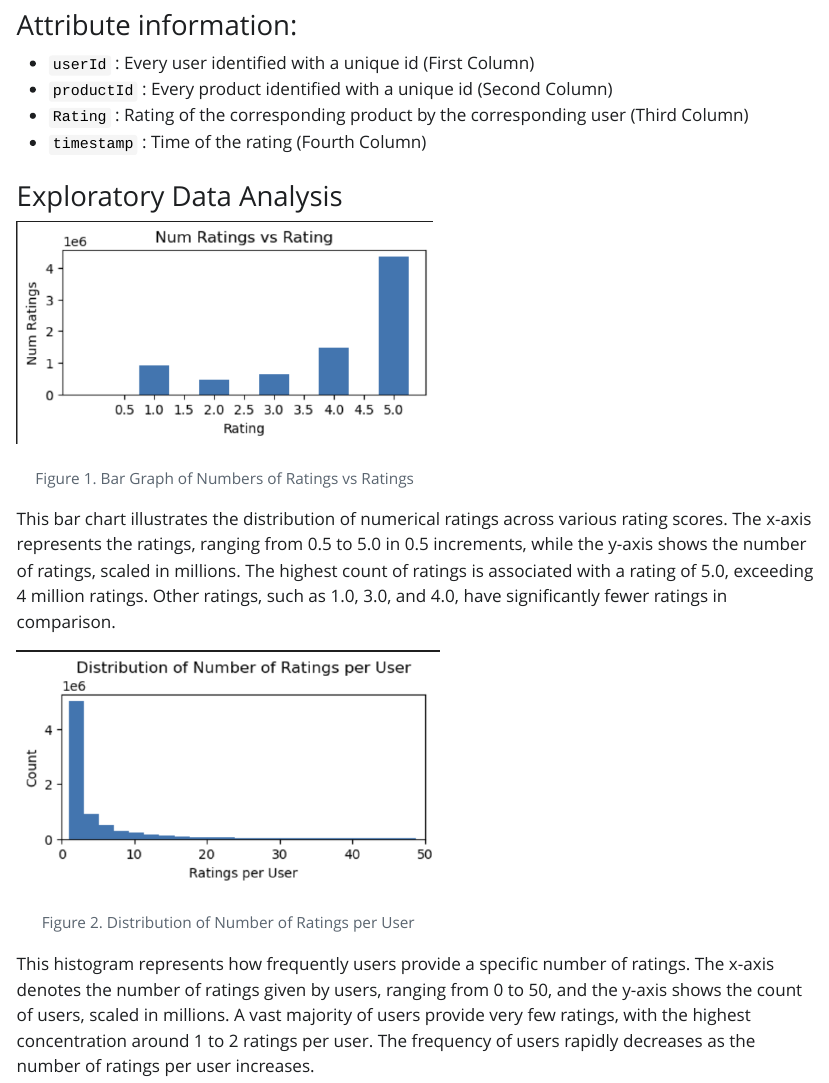
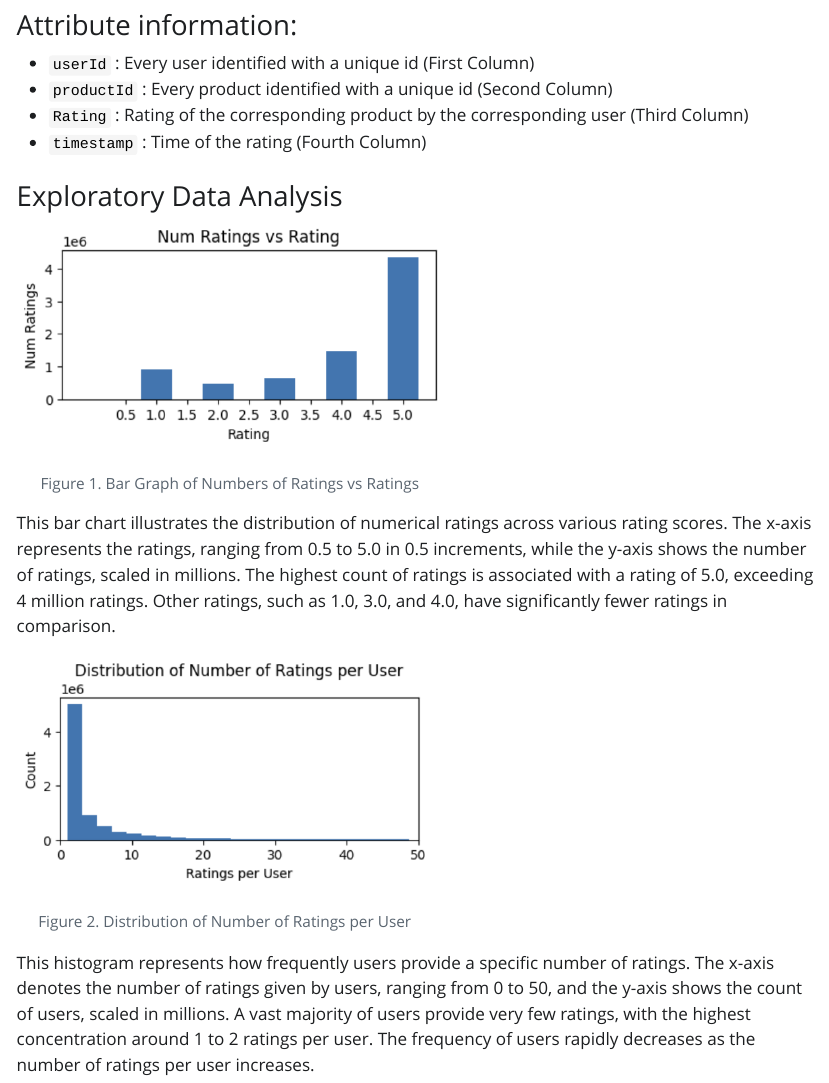
Before and after one commit to Capstone-24-25/vignette-Recommender-MF, a Quarto document (vignette.qmd): the page in a window 1100 px wide, from 840 px down. The pictures show the output file vignette.html that the author committed with the source, opened offline; Quarto's library style sheets are replaced by a plain one without menus; long lines of code are wrapped.

Commit message:
minor change to graphs

```diff
--- a/vignette.qmd
+++ b/vignette.qmd
@@ -26,11 +26,11 @@ Note: In our data folder we will only include 5000 rows of data for reference be
 
 ### Exploratory Data Analysis
 
-![Figure 1. Bar Graph of Numbers of Ratings vs Ratings](img/EDA-Rating-distribution.png){fig-align="center" width="414"}
+![Figure 1. Bar Graph of Numbers of Ratings vs Ratings](img/EDA rating distribution.png){fig-align="center" width="424"}
 
 This bar chart illustrates the distribution of numerical ratings across various rating scores. The x-axis represents the ratings, ranging from 0.5 to 5.0 in 0.5 increments, while the y-axis shows the number of ratings, scaled in millions. The highest count of ratings is associated with a rating of 5.0, exceeding 4 million ratings. Other ratings, such as 1.0, 3.0, and 4.0, have significantly fewer ratings in comparison.
 
-![Figure 2. Distribution of Number of Ratings per User](img/EDA-Rating-per-user-distribution.png){fig-align="center" width="421"}
+![Figure 2. Distribution of Number of Ratings per User](img/EDA user rating frequency.png){fig-align="center" width="414"}
 
 This histogram represents how frequently users provide a specific number of ratings. The x-axis denotes the number of ratings given by users, ranging from 0 to 50, and the y-axis shows the count of users, scaled in millions. A vast majority of users provide very few ratings, with the highest concentration around 1 to 2 ratings per user. The frequency of users rapidly decreases as the number of ratings per user increases.
 
```
Also changed, not shown: img/EDA rating distribution.png (added), img/EDA user rating frequency.png (added), img/EDA-Rating-distribution.png (deleted), img/EDA-Rating-per-user-distribution.png (deleted), vignette.html.
